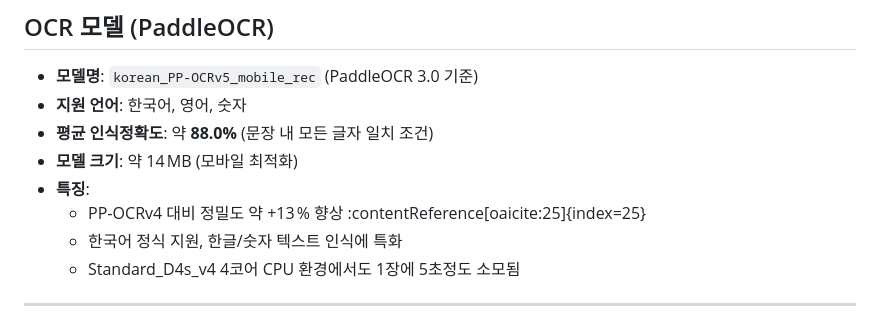
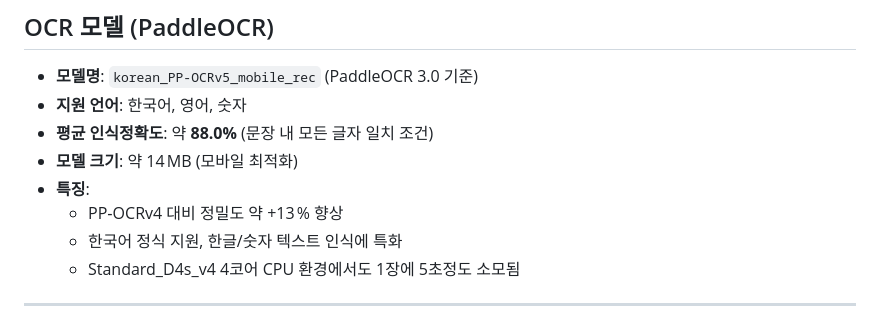
Before and after one commit to ajh9789/battle-analyzer-log, a Markdown page: README.md, the part around the change. Rendered like a GitHub page.

```diff
--- a/README.md
+++ b/README.md
@@ -141,7 +141,7 @@ FastAPI + Celery + Redis + PaddleOCR을 사용합니다.
 - **평균 인식정확도**: 약 **88.0%** (문장 내 모든 글자 일치 조건)
 - **모델 크기**: 약 14 MB (모바일 최적화)
 - **특징**:
-  - PP‑OCRv4 대비 정밀도 약 +13 % 향상 :contentReference[oaicite:25]{index=25}
+  - PP‑OCRv4 대비 정밀도 약 +13 % 향상
   - 한국어 정식 지원, 한글/숫자 텍스트 인식에 특화
   - Standard_D4s_v4 4코어 CPU 환경에서도 1장에 5초정도 소모됨
 
```
